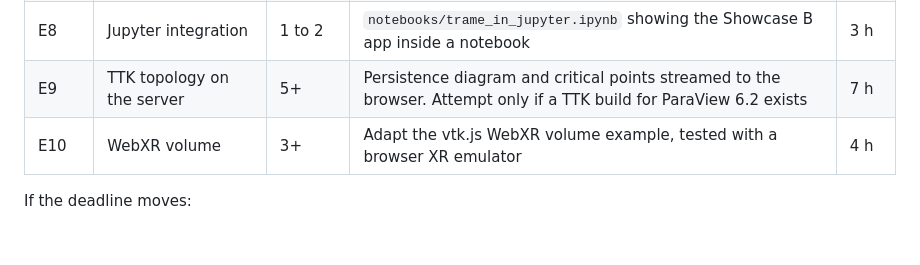
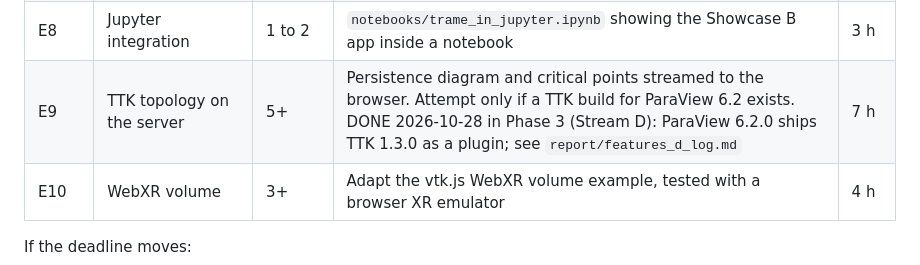
Before and after one commit to bala-skv/paraview-vtk.js, a Markdown page: DESIGN.md, the part around the change. Drawn GitHub-style; blank space fills up the shorter version.

```diff
--- a/DESIGN.md
+++ b/DESIGN.md
@@ -446,7 +446,7 @@ Extras are ranked by impact per hour. Take them strictly in rank order after the
 | E6 | Legacy Visualizer hands-on | 2 to 3 | Install the separately distributed Visualizer into its own venv and try it with ParaView 6.2. Log what works and what breaks | 3 h |
 | E7 | WebGPU probe | 2 | `?api=webgpu` in Showcase A. Side-by-side screenshots against WebGL2, and a list of missing features | 3 h |
 | E8 | Jupyter integration | 1 to 2 | `notebooks/trame_in_jupyter.ipynb` showing the Showcase B app inside a notebook | 3 h |
-| E9 | TTK topology on the server | 5+ | Persistence diagram and critical points streamed to the browser. Attempt only if a TTK build for ParaView 6.2 exists | 7 h |
+| E9 | TTK topology on the server | 5+ | Persistence diagram and critical points streamed to the browser. Attempt only if a TTK build for ParaView 6.2 exists. DONE 2026-10-28 in Phase 3 (Stream D): ParaView 6.2.0 ships TTK 1.3.0 as a plugin; see `report/features_d_log.md` | 7 h |
 | E10 | WebXR volume | 3+ | Adapt the vtk.js WebXR volume example, tested with a browser XR emulator | 4 h |
 
 If the deadline moves:
```
Also changed, not shown: report/install_log.md (+4 -0 lines).
